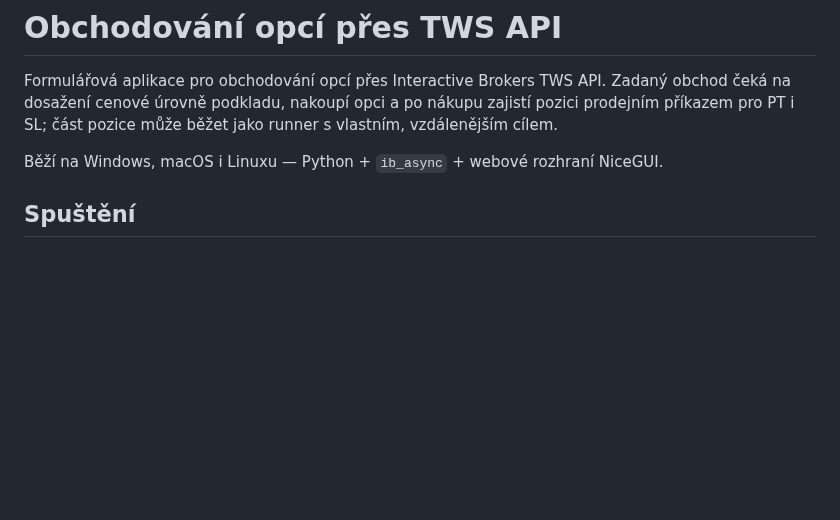
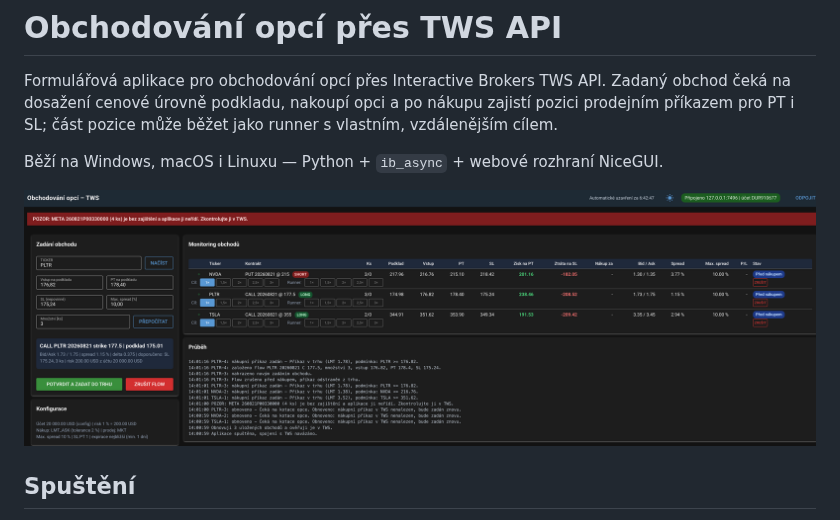
Before and after one commit to svopex/TWS-opce, a Markdown page: README.md, the part around the change. Drawn GitHub-style; pictures changed too: obchodovani-opci-tws.png (added); blank space fills up the shorter version.

```diff
--- a/README.md
+++ b/README.md
@@ -6,6 +6,8 @@ a po nákupu zajistí pozici prodejním příkazem pro PT i SL; část pozice m
 běžet jako runner s vlastním, vzdálenějším cílem.
 
 Běží na Windows, macOS i Linuxu — Python + `ib_async` + webové rozhraní NiceGUI.
+
+![Webové rozhraní aplikace – vlevo zadání obchodu a konfigurace, vpravo monitoring obchodů a průběh](obchodovani-opci-tws.png)
 
 ## Spuštění
 
```
